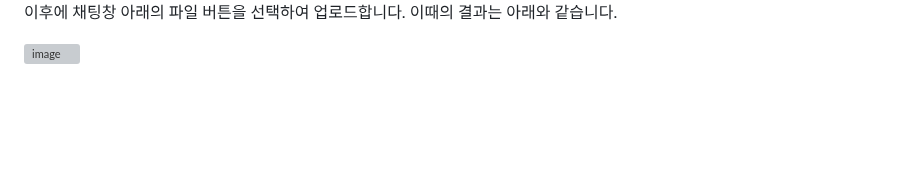
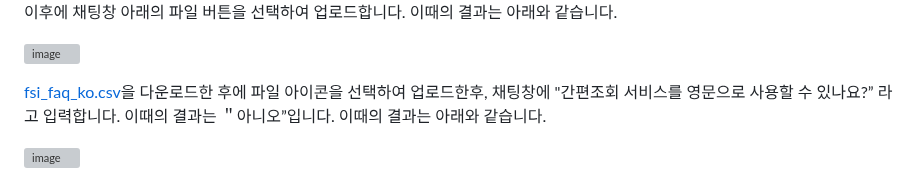
Before and after one commit to kyopark2014/korean-chatbot-using-amazon-bedrock, a Markdown page: README.md, the part around one of its changes. Drawn GitHub-style; blank space fills up the shorter version; grey boxes are pictures that could not be loaded.

```diff
--- a/README.md
+++ b/README.md
@@ -748,7 +748,12 @@ response = new_vectorstore.add_documents(docs, bulk_size = 10000)
 
 이후에 채팅창 아래의 파일 버튼을 선택하여 업로드합니다. 이때의 결과는 아래와 같습니다.
 
-![image](https://github.com/kyopark2014/korean-chatbot-using-amazon-bedrock/assets/52392004/3980f1f4-1809-4250-b137-4511ae166f06)
+![image](https://github.com/user-attachments/assets/05de2f89-d2e8-4ba0-a0e0-0accd7b490f0)
+
+
+[fsi_faq_ko.csv](./docs/fsi_faq_ko.csv)을 다운로드한 후에 파일 아이콘을 선택하여 업로드한후, 채팅창에 "간편조회 서비스를 영문으로 사용할 수 있나요?” 라고 입력합니다. 이때의 결과는 ＂아니오”입니다. 이때의 결과는 아래와 같습니다.
+
+![image](https://github.com/user-attachments/assets/78669679-c2a5-4017-8dc8-33f2f10bf41b)
 
 
 
```
Also changed, not shown: other parts of README.md (+0 -7 lines).
